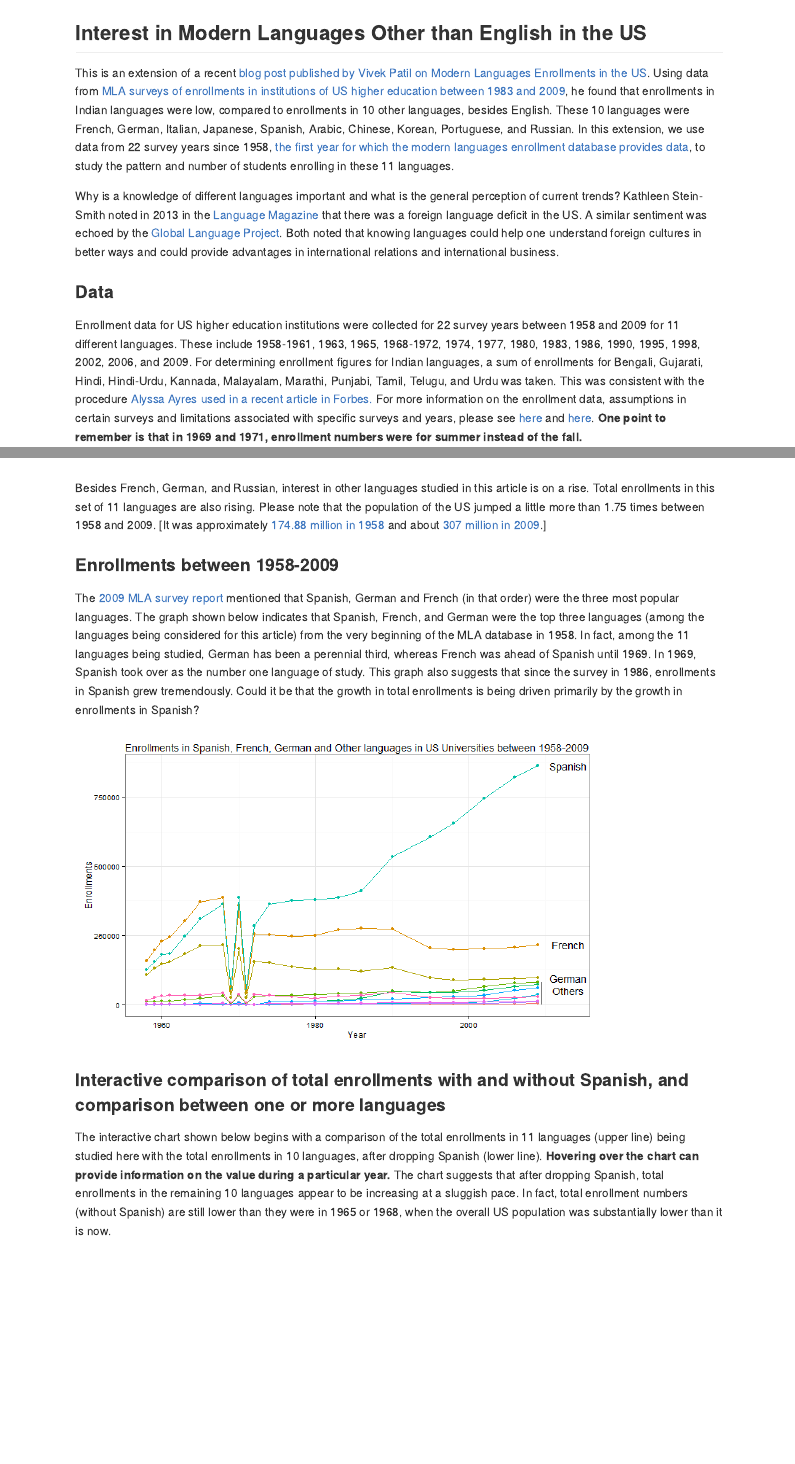
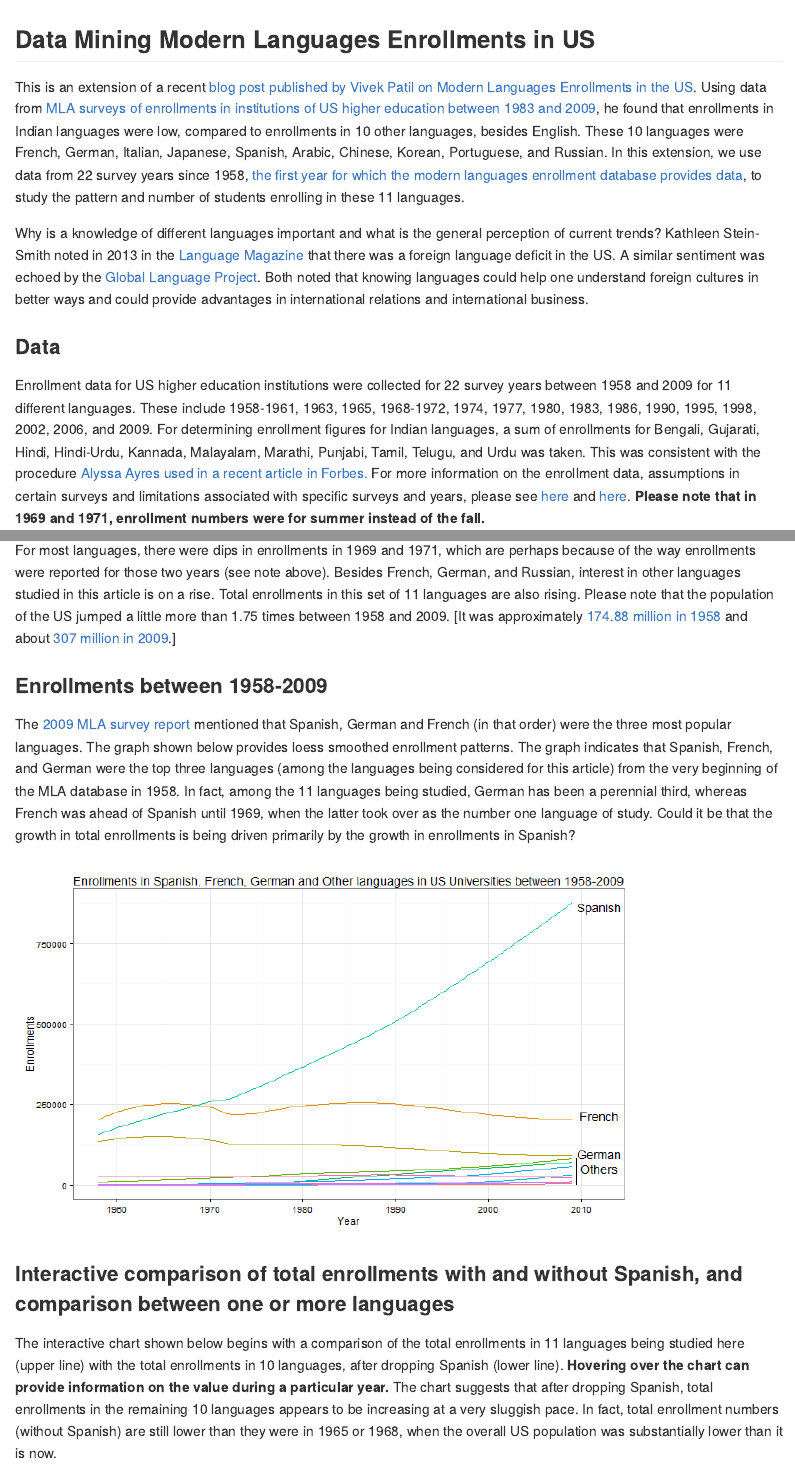
Before and after one commit to patilv/kdnlang, an R Markdown document (index.Rmd): the page in a window 1100 px wide, from its top, and a second part further down, joined at a grey line. The pictures show the output file index.md that the author committed with the source, drawn offline in the style of GitHub.

Commit message:
smoothed graphs

````diff
--- a/index.Rmd
+++ b/index.Rmd
@@ -1,5 +1,5 @@
 ---
-title       : Interest in Modern Languages other than English in the US
+title       : Data Mining Modern Languages Enrollments in US
 subtitle    :
 author      : Vivek Patil
 job         :
@@ -9,7 +9,8 @@ hitheme     : tomorrow      #
 widgets     : []            # {mathjax, quiz, bootstrap}
 mode        : selfcontained # {standalone, draft}
 ---
-## Interest in Modern Languages Other than English in the US
+## Data Mining Modern Languages Enrollments in US
+
 
 This is an extension of a recent [blog post published by Vivek Patil on Modern Languages Enrollments in the US](http://patilv.github.io/Enrollments-in-US-in-Different-Languages-using-rCharts-and-ggplot2/). Using data from [MLA surveys of enrollments in institutions of US higher education between 1983 and 2009](https://www.mla.org/flsurvey_search), he found that enrollments in Indian languages were low, compared to enrollments in 10 other languages, besides English. These 10 languages were French, German, Italian, Japanese, Spanish, Arabic, Chinese, Korean, Portuguese, and Russian. In this extension, we use data from 22 survey years since 1958, [the first year for which the modern languages enrollment database provides data](https://www.mla.org/flsurvey_search), to study the pattern and number of students enrolling in these 11 languages.
 
@@ -18,7 +19,7 @@ Why is a knowledge of different languages important and what is the general perc
 ### Data
 
 Enrollment data for US higher education institutions were collected for 22 survey years between 1958 and 2009 for 11 different languages. These include 1958-1961, 1963, 1965, 1968-1972, 1974, 1977, 1980, 1983, 1986, 1990, 1995, 1998, 2002, 2006, and 2009.
-For determining enrollment figures for Indian languages, a sum of enrollments for Bengali, Gujarati, Hindi, Hindi-Urdu, Kannada, Malayalam, Marathi, Punjabi, Tamil, Telugu, and Urdu was taken. This was consistent with the procedure [Alyssa Ayres used in a recent article in Forbes.](http://www.forbes.com/sites/alyssaayres/2014/05/01/thanks-john-oliver-why-india-isnt-a-big-focus-for-u-s-television/) For more information on the enrollment data, assumptions in certain surveys and limitations associated with specific surveys and years, please see [here](https://www.mla.org/about_search_flsurvey) and [here](http://www.mla.org/aggregate_enrollment). **One point to remember is that in 1969 and 1971, enrollment numbers were for summer instead of the fall.**
+For determining enrollment figures for Indian languages, a sum of enrollments for Bengali, Gujarati, Hindi, Hindi-Urdu, Kannada, Malayalam, Marathi, Punjabi, Tamil, Telugu, and Urdu was taken. This was consistent with the procedure [Alyssa Ayres used in a recent article in Forbes.](http://www.forbes.com/sites/alyssaayres/2014/05/01/thanks-john-oliver-why-india-isnt-a-big-focus-for-u-s-television/) For more information on the enrollment data, assumptions in certain surveys and limitations associated with specific surveys and years, please see [here](https://www.mla.org/about_search_flsurvey) and [here](http://www.mla.org/aggregate_enrollment). **Please note that in 1969 and 1971, enrollment numbers were for summer instead of the fall.**
 
 ### Pattern of Enrollments 1958-2009
 
@@ -36,23 +37,22 @@ ggplot(langmajormelt[langmajormelt$Language!="Total.Less.Spanish",],aes(x=Year,y
 
 ```
 
-Besides French, German, and Russian, interest in other languages studied in this article is on a rise. Total enrollments in this set of 11 languages are also rising. Please note that the population of the US jumped a little more than 1.75 times between 1958 and 2009. [It was approximately [174.88 million in 1958](https://www.census.gov/popest/data/national/totals/pre-1980/tables/popclockest.txt) and about [307 million in 2009](https://www.census.gov/popest/data/historical/2000s/vintage_2009/).]
+For most languages, there were dips in enrollments in 1969 and 1971, which are perhaps because of the way enrollments were reported for those two years (see note above).  Besides French, German, and Russian, interest in other languages studied in this article is on a rise. Total enrollments in this set of 11 languages are also rising. Please note that the population of the US jumped a little more than 1.75 times between 1958 and 2009. [It was approximately [174.88 million in 1958](https://www.census.gov/popest/data/national/totals/pre-1980/tables/popclockest.txt) and about [307 million in 2009](https://www.census.gov/popest/data/historical/2000s/vintage_2009/).]
 
 ### Enrollments between 1958-2009
 
-The [2009 MLA survey report](http://www.mla.org/pdf/2009_enrollment_survey_pr.pdf) mentioned that Spanish, German and French (in that order) were the three most popular languages. The graph shown below indicates that Spanish, French, and German were the top three languages (among the languages being considered for this article) from the very beginning of the MLA database in 1958. In fact, among the 11 languages being studied, German has been a perennial third, whereas French was ahead of Spanish until 1969. In 1969, Spanish took over as the number one language of study. This graph also suggests that since the survey in 1986, enrollments in Spanish grew tremendously. Could it be that the growth in total enrollments is being driven primarily by the growth in enrollments in Spanish?
+The [2009 MLA survey report](http://www.mla.org/pdf/2009_enrollment_survey_pr.pdf) mentioned that Spanish, German and French (in that order) were the three most popular languages. The graph shown below provides loess smoothed enrollment patterns. The graph indicates that Spanish, French, and German were the top three languages (among the languages being considered for this article) from the very beginning of the MLA database in 1958. In fact, among the 11 languages being studied, German has been a perennial third, whereas French was ahead of Spanish until 1969, when the latter took over as the number one language of study. Could it be that the growth in total enrollments is being driven primarily by the growth in enrollments in Spanish?
 
 
 ```{r cache=FALSE, echo=FALSE,fig.height=6,fig.width=10}
-
-ggplot(langmajormelt[((langmajormelt$Language!="Total") & (langmajormelt$Language!="Total.Less.Spanish")),],aes(x=Year,y=Enrollments, color=Language))+geom_point()+geom_line()+annotate("text",x=2013,y=c(50000,96270,215954,862688),label=c("Others","German","French","Spanish"))+ annotate("segment",x=2009.5,xend=2009.5,y=0,yend=81000)+theme_bw()+theme(legend.position=("none"))+ ggtitle("Enrollments in Spanish, French, German and Other languages in US Universities between 1958-2009")
+ggplot(langmajormelt[((langmajormelt$Language!="Total") & (langmajormelt$Language!="Total.Less.Spanish")),],aes(x=Year,y=Enrollments, color=Language))+geom_smooth(method=loess, se=FALSE)+annotate("text",x=2012,y=c(50000,96270,215954,862688),label=c("Others","German","French","Spanish"))+ annotate("segment",x=2009.5,xend=2009.5,y=0,yend=81000)+theme_bw()+theme(legend.position=("none")) + scale_x_continuous(breaks=c(1960,1970,1980,1990,2000,2010))+ ggtitle("Enrollments in Spanish, French, German and Other languages in US Universities between 1958-2009")
 
 ```
 
 
 ### Interactive comparison of total enrollments with and without Spanish, and comparison between one or more languages
 
-The interactive chart shown below begins with a comparison of the total enrollments in 11 languages (upper line) being studied here with the total enrollments in 10 languages, after dropping Spanish (lower line). **Hovering over the chart can provide information on the value during a particular year.** The chart suggests that after dropping Spanish, total enrollments in the remaining 10 languages appear to be increasing at a sluggish pace. In fact, total enrollment numbers (without Spanish) are still lower than they were in 1965 or 1968, when the overall US population was substantially lower than it is now.
+The interactive chart shown below begins with a comparison of the total enrollments in 11 languages being studied here  (upper line) with the total enrollments in 10 languages, after dropping Spanish (lower line). **Hovering over the chart can provide information on the value during a particular year.** The chart suggests that after dropping Spanish, total enrollments in the remaining 10 languages appears to be increasing at a very sluggish pace. In fact, total enrollment numbers (without Spanish) are still lower than they were in 1965 or 1968, when the overall US population was substantially lower than it is now.
 
 #### Further Interactivity
 
````
Also changed, not shown: assets/fig/unnamed-chunk-1.png, assets/fig/unnamed-chunk-2.png, index.html, index.md, index.Rmd (5 more changed lines).
